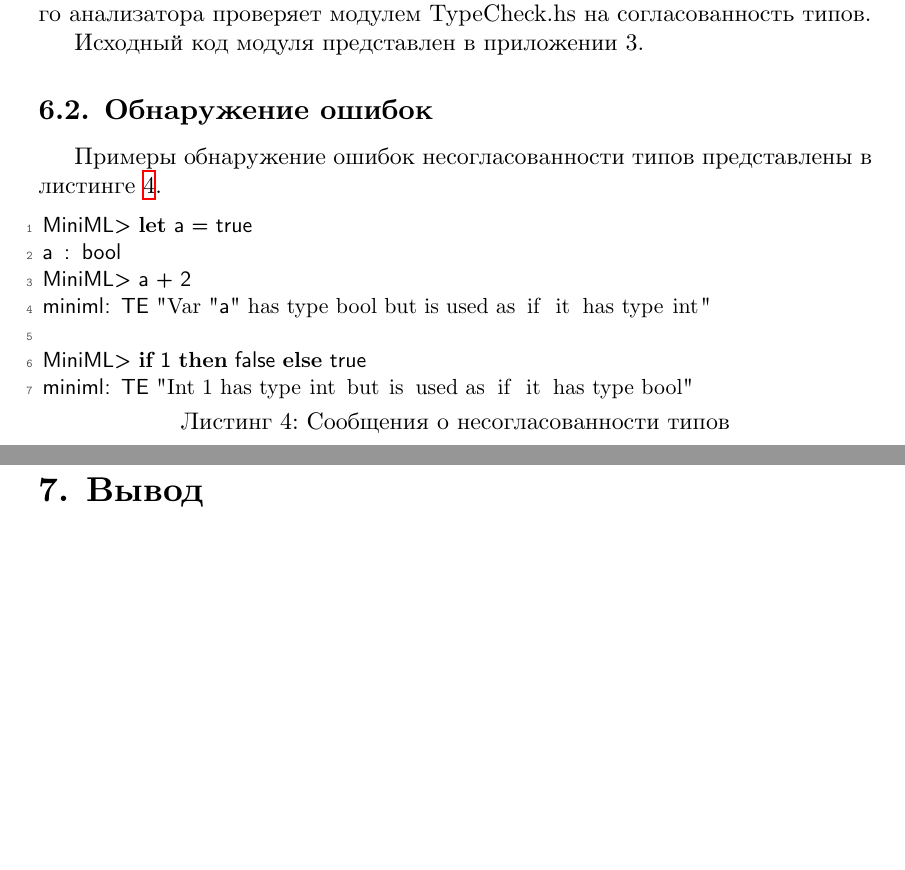
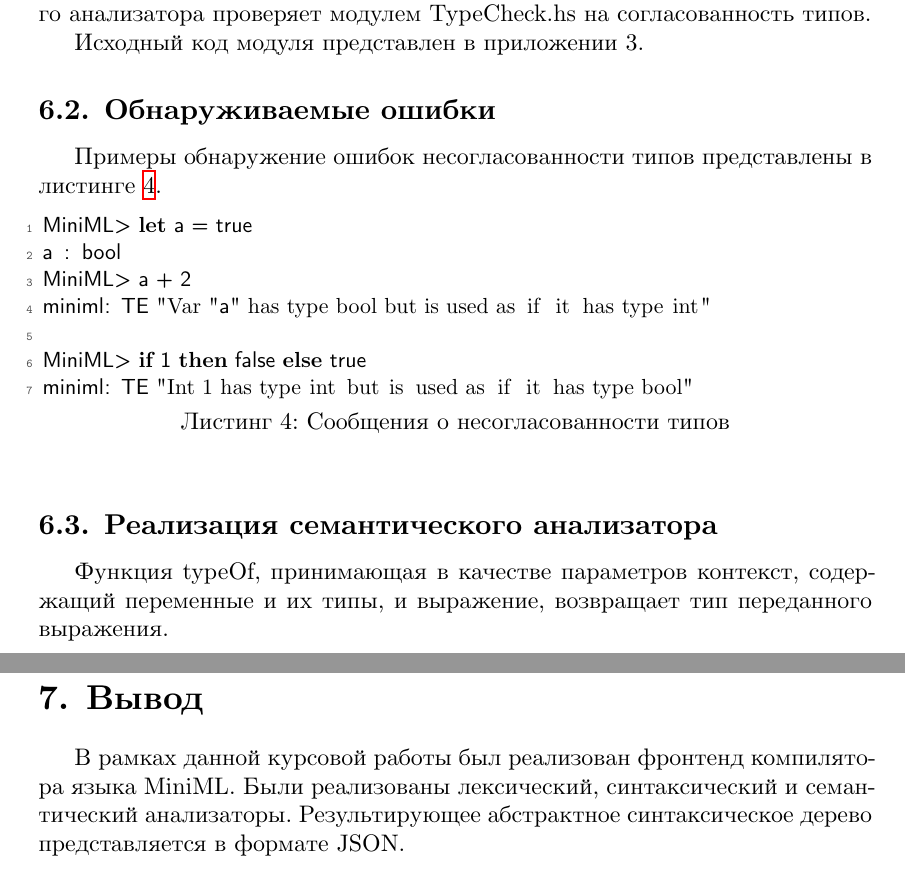
Before and after one commit to gavrilovp/miniml, a LaTeX document (doc/summary.tex): two parts of pages 8 and 9 of 12 before the commit and two parts of pages 8 and 9 of 13 after it, joined at a grey line, cut so that both start at the same text, the shorter picture padded with empty space. Compiled offline with XeLaTeX.

Commit message:
GOLYANOVO

```diff
--- a/doc/summary.tex
+++ b/doc/summary.tex
@@ -242,7 +242,7 @@ expecting "(", "fun", natural, identifier, "if", "true" or "false"
 
 Исходный код модуля представлен в приложении 3.
 
-\subsection{Обнаружение ошибок}
+\subsection{Обнаруживаемые ошибки}
 Примеры обнаружение ошибок несогласованности типов представлены
 в листинге \ref{lst:type_check_errors}.
 
@@ -258,8 +258,17 @@ MiniML> if 1 then false else true
 miniml: TE "Int 1 has type int but is used as if it has type bool"
 \end{lstlisting}
 
+\subsection{Реализация семантического анализатора}
+Функция typeOf, принимающая в качестве параметров контекст,
+содержащий переменные и их типы, и выражение, возвращает тип
+переданного выражения.
+
+
 \section{Вывод}
-
+В рамках данной курсовой работы был реализован фронтенд компилятора
+языка MiniML. Были реализованы лексический, синтаксический и
+семантический анализаторы. Результирующее абстрактное синтаксическое
+дерево представляется в формате JSON.
 
 \section{Список литературы}
 \printbibliography[heading=none]
```
Also changed, not shown: 2 other files.
